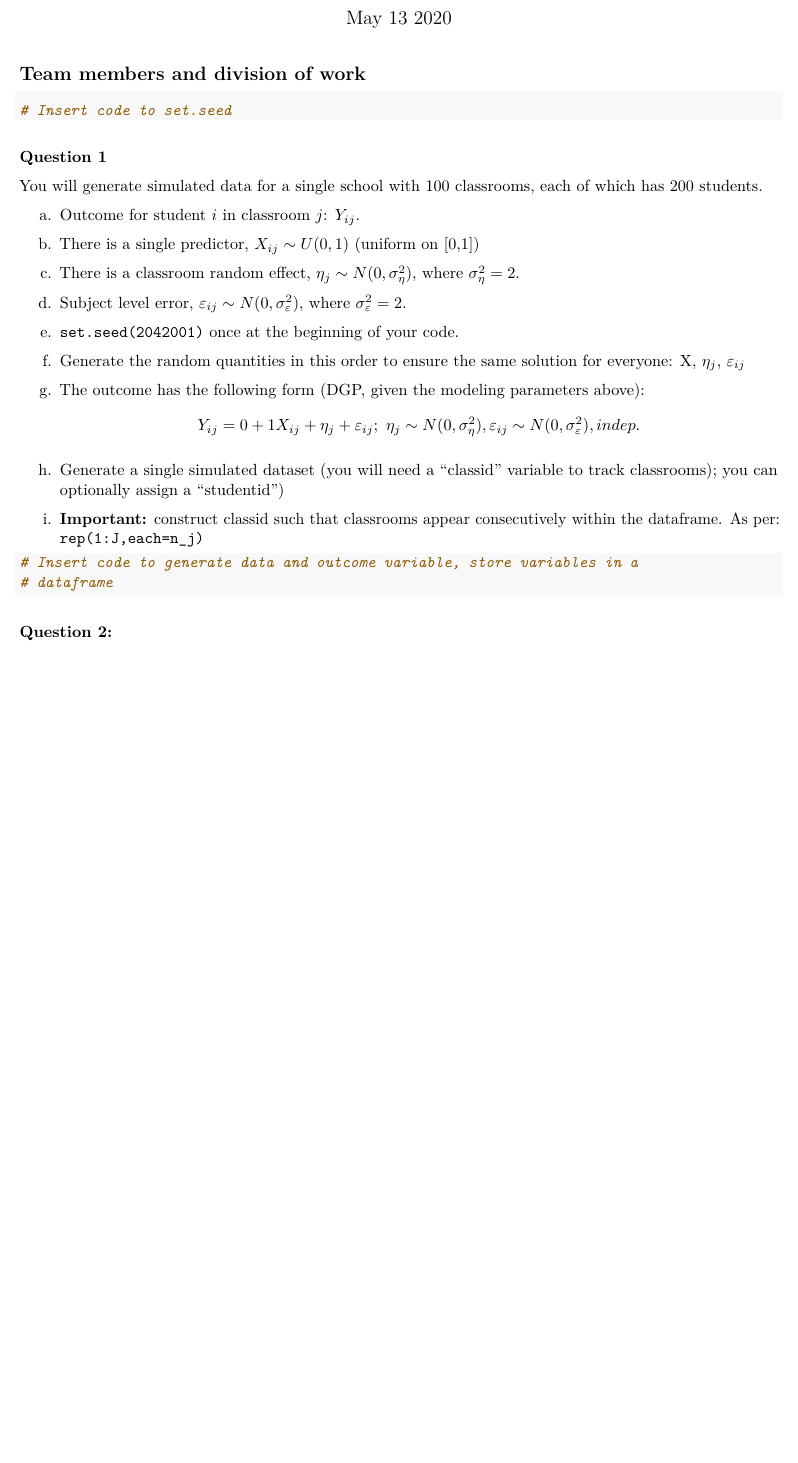
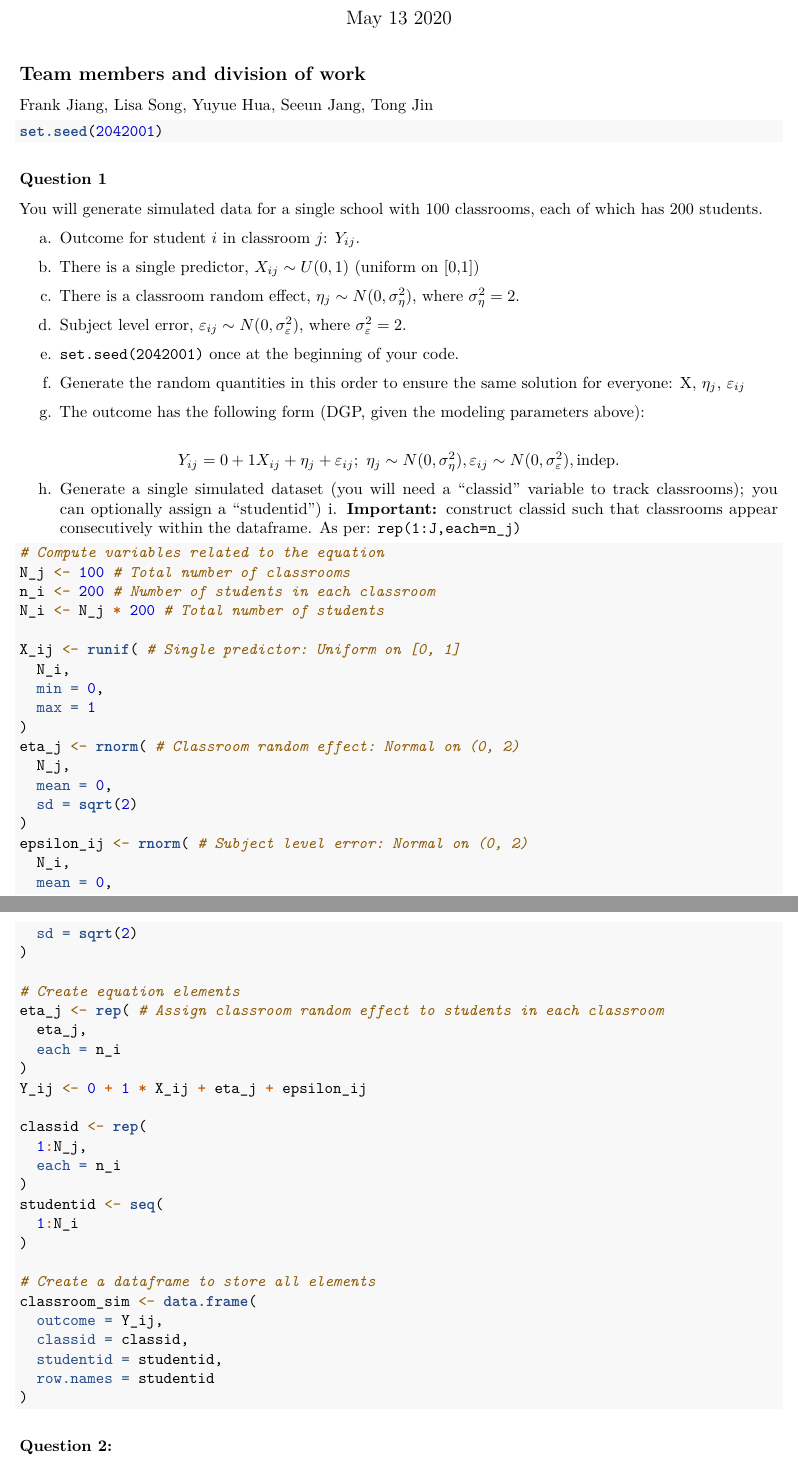
Before and after one commit to frankcj6/Multi-Level-Nested-Model-Project, an R Markdown document (2042_Mini-Project.Rmd): part of page 1 of 3 before the commit and two parts of pages 1 and 2 of 4 after it, the two joined at a grey line, cut so that both start at the same text, the shorter picture padded with empty space. Rendered offline with R 4.5, knitr and Pandoc, then LaTeX, with nearby package versions.

Commit message:
Update mini project

````diff
--- a/MLM_Mini_Project.Rmd
+++ b/2042_Mini-Project.Rmd
@@ -27,8 +27,10 @@ require("lmerTest")
 
 ## Team members and division of work
 
-```{r}
-# Insert code to set.seed
+Frank Jiang, Lisa Song, Yuyue Hua, Seeun Jang, Tong Jin
+
+```{r set-seed}
+set.seed(2042001)
 ```
 
 ### Question 1
@@ -48,13 +50,67 @@ You will generate simulated data for a single school with 100 classrooms, each o
   f. Generate the random quantities in this order to ensure the same solution for everyone: X, $\eta_j$, $\varepsilon_{ij}$
 
   g. The outcome has the following form (DGP, given the modeling parameters above):
-$$Y_{ij} = 0 + 1X_{ij} + \eta_j + \varepsilon_{ij} ; \mbox{     } \eta_j \sim N(0,\sigma^2_{\eta}), \varepsilon_{ij} \sim N(0, \sigma^2_{\varepsilon}), indep. $$
+
+$$
+Y_{ij} =
+0 +
+1X_{ij} +
+\eta_j +
+\varepsilon_{ij} ;
+\mbox{     }
+\eta_j \sim N(0,\sigma^2_{\eta}),
+\varepsilon_{ij} \sim N(0, \sigma^2_{\varepsilon}),
+\text{indep.}
+$$
+
   h. Generate a single simulated dataset (you will need a "classid" variable to track classrooms); you can optionally assign a "studentid")
-  i. **Important:** construct classid such that classrooms appear consecutively within the dataframe. As per: `rep(1:J,each=n_j)`
+    i. **Important:** construct classid such that classrooms appear consecutively within the dataframe. As per: `rep(1:J,each=n_j)`
 
 
-```{r}
-# Insert code to generate data and outcome variable, store variables in a dataframe
+```{r Q1}
+# Compute variables related to the equation
+N_j <- 100 # Total number of classrooms
+n_i <- 200 # Number of students in each classroom
+N_i <- N_j * 200 # Total number of students
+
+X_ij <- runif( # Single predictor: Uniform on [0, 1]
+  N_i,
+  min = 0,
+  max = 1
+)
+eta_j <- rnorm( # Classroom random effect: Normal on (0, 2)
+  N_j,
+  mean = 0,
+  sd = sqrt(2)
+)
+epsilon_ij <- rnorm( # Subject level error: Normal on (0, 2)
+  N_i,
+  mean = 0,
+  sd = sqrt(2)
+)
+
+# Create equation elements
+eta_j <- rep( # Assign classroom random effect to students in each classroom
+  eta_j,
+  each = n_i
+)
+Y_ij <- 0 + 1 * X_ij + eta_j + epsilon_ij
+
+classid <- rep(
+  1:N_j,
+  each = n_i
+)
+studentid <- seq(
+  1:N_i
+)
+
+# Create a dataframe to store all elements
+classroom_sim <- data.frame(
+  outcome = Y_ij,
+  classid = classid,
+  studentid = studentid,
+  row.names = studentid
+)
 ```
 
 
````
